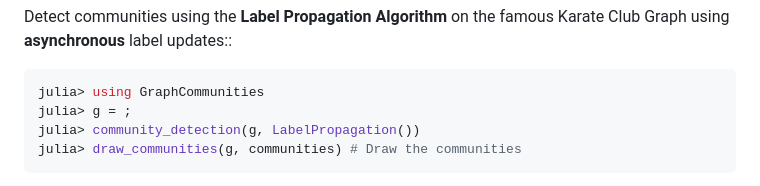
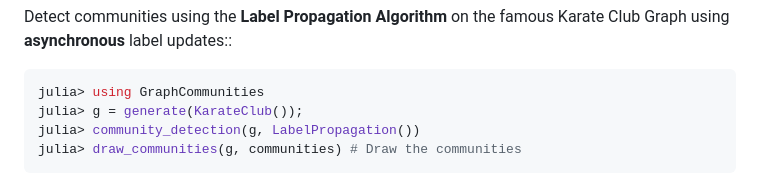
Before and after one commit to RandyRDavila/GraphCommunities.jl, a Markdown page: README.md, the part around the change. Drawn GitHub-style.

Commit message:
another small fix

````diff
--- a/README.md
+++ b/README.md
@@ -77,7 +77,7 @@ julia> draw_communities(g, communities) # Draw the communities
 Detect communities using the **Label Propagation Algorithm** on the famous Karate Club Graph using **asynchronous** label updates::
 ```julia
 julia> using GraphCommunities
-julia> g = ;
+julia> g = generate(KarateClub());
 julia> community_detection(g, LabelPropagation())
 julia> draw_communities(g, communities) # Draw the communities
 ```
````
